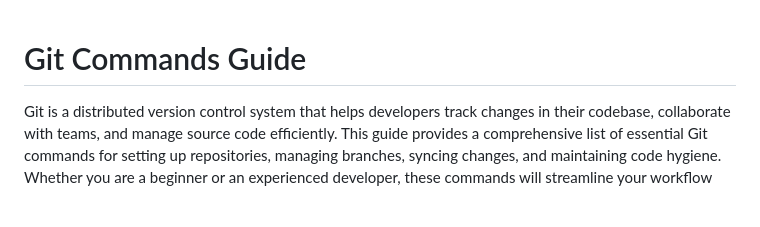
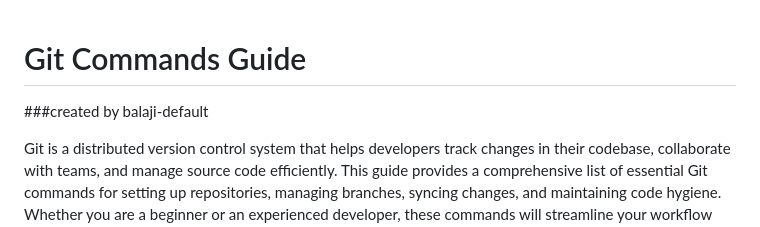
Before and after one commit to balaji-default/git-learning, a Markdown page: README.md, the part around the change. GitHub-like rendering; blank space fills up the shorter version.

```diff
--- a/README.md
+++ b/README.md
@@ -1,4 +1,5 @@
 # Git Commands Guide
+###created by balaji-default
 
 Git is a distributed version control system that helps developers track changes in their codebase, collaborate with teams, and manage source code efficiently. This guide provides a comprehensive list of essential Git commands for setting up repositories, managing branches, syncing changes, and maintaining code hygiene. Whether you are a beginner or an experienced developer, these commands will streamline your workflow and enhance productivity.
 
```
